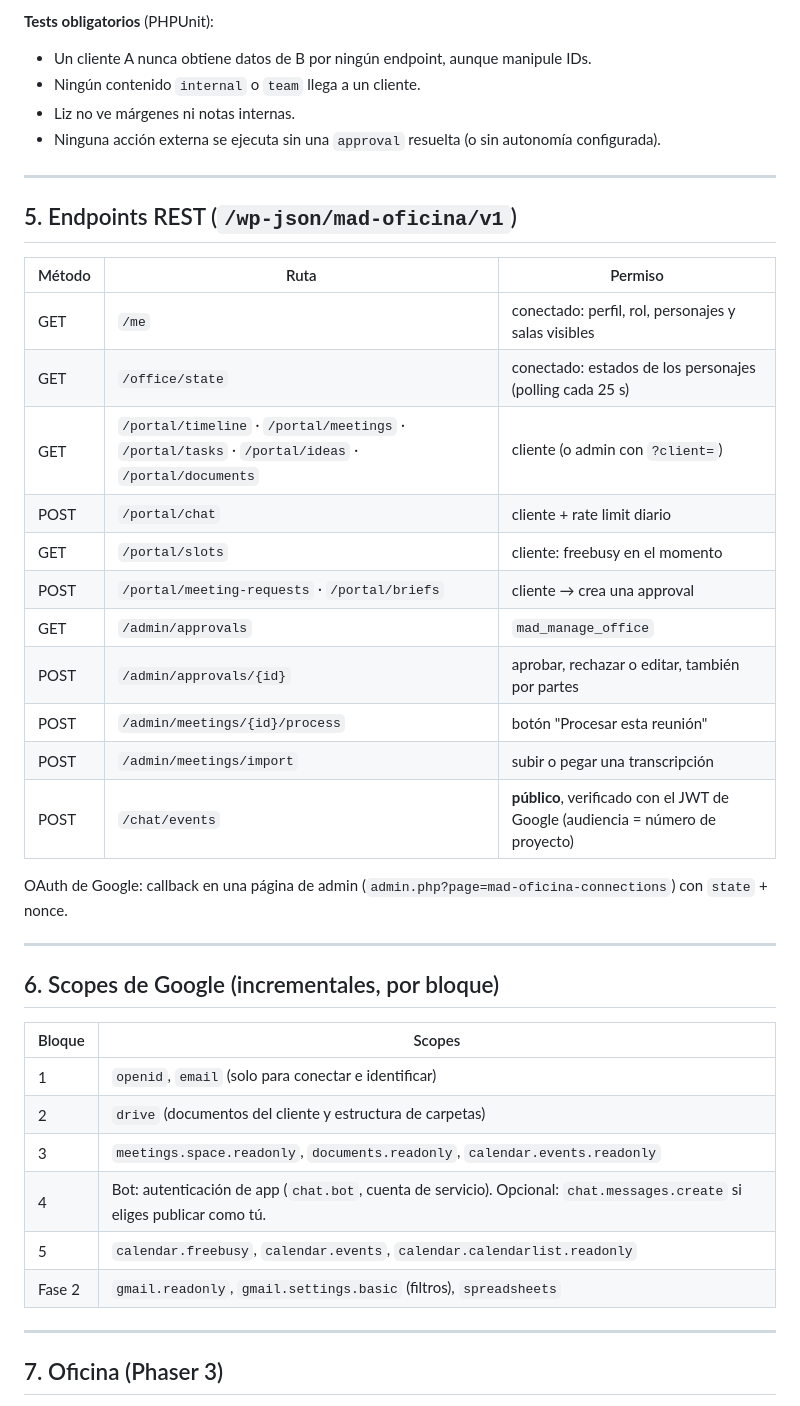
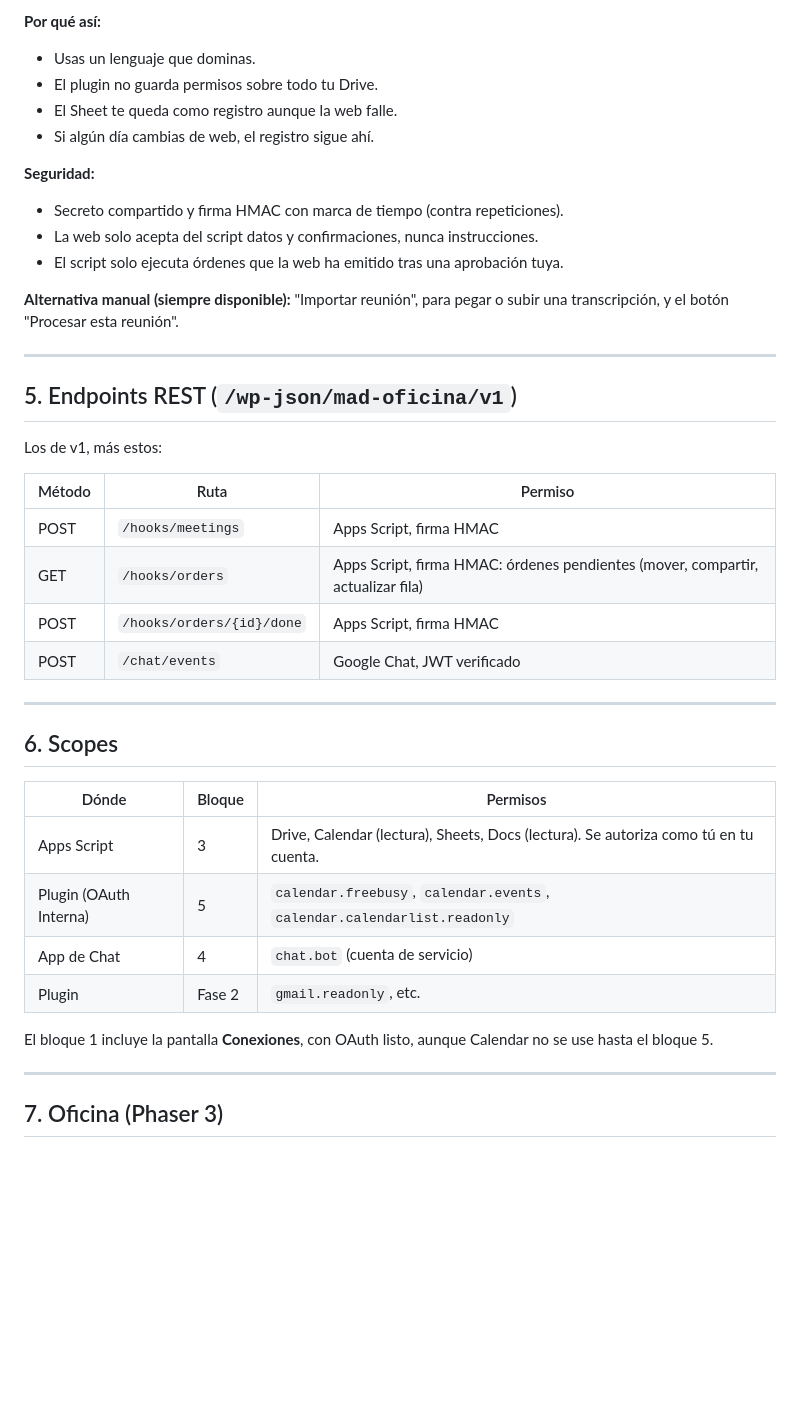
Before and after one commit to jessica-mad/office-mad, a Markdown page: docs/plan-fase-1.md, the part around one of its changes. GitHub-like rendering; blank space fills up the shorter version.

```diff
--- a/docs/plan-fase-1.md
+++ b/docs/plan-fase-1.md
@@ -107,42 +106,42 @@ Prefijo `{$wpdb->prefix}mad_of_`. Todas llevan `created_at` y `updated_at`. Las
 
-**Tests obligatorios** (PHPUnit):
-- Un cliente A nunca obtiene datos de B por ningún endpoint, aunque manipule IDs.
-- Ningún contenido `internal` o `team` llega a un cliente.
-- Liz no ve márgenes ni notas internas.
-- Ninguna acción externa se ejecuta sin una `approval` resuelta (o sin autonomía configurada).
+**Por qué así:**
+- Usas un lenguaje que dominas.
+- El plugin no guarda permisos sobre todo tu Drive.
+- El Sheet te queda como registro aunque la web falle.
+- Si algún día cambias de web, el registro sigue ahí.
+
+**Seguridad:**
+- Secreto compartido y firma HMAC con marca de tiempo (contra repeticiones).
+- La web solo acepta del script datos y confirmaciones, nunca instrucciones.
+- El script solo ejecuta órdenes que la web ha emitido tras una aprobación tuya.
+
+**Alternativa manual (siempre disponible):** "Importar reunión", para pegar o subir una transcripción, y el botón "Procesar esta reunión".
 
 ---
 
 ## 5. Endpoints REST (`/wp-json/mad-oficina/v1`)
 
+Los de v1, más estos:
+
 | Método | Ruta | Permiso |
 |---|---|---|
-| GET | `/me` | conectado: perfil, rol, personajes y salas visibles |
-| GET | `/office/state` | conectado: estados de los personajes (polling cada 25 s) |
-| GET | `/portal/timeline` · `/portal/meetings` · `/portal/tasks` · `/portal/ideas` · `/portal/documents` | cliente (o admin con `?client=`) |
-| POST | `/portal/chat` | cliente + rate limit diario |
-| GET | `/portal/slots` | cliente: freebusy en el momento |
-| POST | `/portal/meeting-requests` · `/portal/briefs` | cliente → crea una approval |
-| GET | `/admin/approvals` | `mad_manage_office` |
-| POST | `/admin/approvals/{id}` | aprobar, rechazar o editar, también por partes |
-| POST | `/admin/meetings/{id}/process` | botón "Procesar esta reunión" |
-| POST | `/admin/meetings/import` | subir o pegar una transcripción |
-| POST | `/chat/events` | **público**, verificado con el JWT de Google (audiencia = número de proyecto) |
-
-OAuth de Google: callback en una página de admin (`admin.php?page=mad-oficina-connections`) con `state` + nonce.
+| POST | `/hooks/meetings` | Apps Script, firma HMAC |
+| GET | `/hooks/orders` | Apps Script, firma HMAC: órdenes pendientes (mover, compartir, actualizar fila) |
+| POST | `/hooks/orders/{id}/done` | Apps Script, firma HMAC |
+| POST | `/chat/events` | Google Chat, JWT verificado |
 
 ---
 
-## 6. Scopes de Google (incrementales, por bloque)
+## 6. Scopes
 
-| Bloque | Scopes |
-|---|---|
-| 1 | `openid`, `email` (solo para conectar e identificar) |
-| 2 | `drive` (documentos del cliente y estructura de carpetas) |
-| 3 | `meetings.space.readonly`, `documents.readonly`, `calendar.events.readonly` |
-| 4 | Bot: autenticación de app (`chat.bot`, cuenta de servicio). Opcional: `chat.messages.create` si eliges publicar como tú. |
-| 5 | `calendar.freebusy`, `calendar.events`, `calendar.calendarlist.readonly` |
-| Fase 2 | `gmail.readonly`, `gmail.settings.basic` (filtros), `spreadsheets` |
+| Dónde | Bloque | Permisos |
+|---|---|---|
+| Apps Script | 3 | Drive, Calendar (lectura), Sheets, Docs (lectura). Se autoriza como tú en tu cuenta. |
+| Plugin (OAuth Interna) | 5 | `calendar.freebusy`, `calendar.events`, `calendar.calendarlist.readonly` |
+| App de Chat | 4 | `chat.bot` (cuenta de servicio) |
+| Plugin | Fase 2 | `gmail.readonly`, etc. |
+
+El bloque 1 incluye la pantalla **Conexiones**, con OAuth listo, aunque Calendar no se use hasta el bloque 5.
 
 ---
 
```
Also changed, not shown: other parts of docs/plan-fase-1.md (+91 -108 lines).
